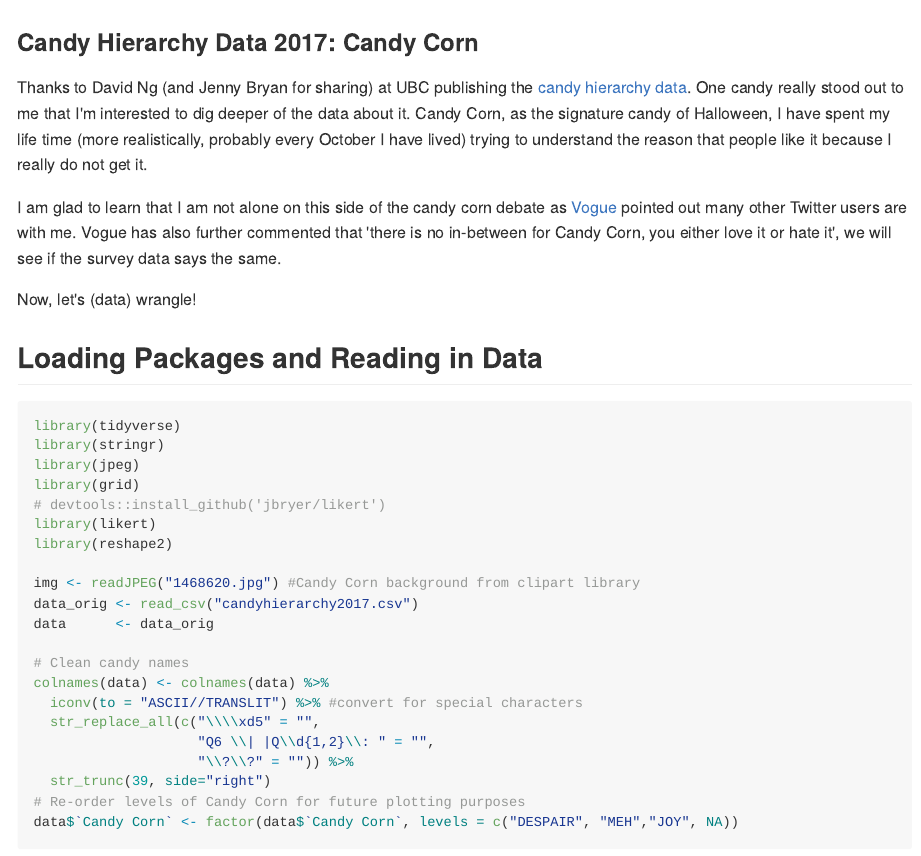
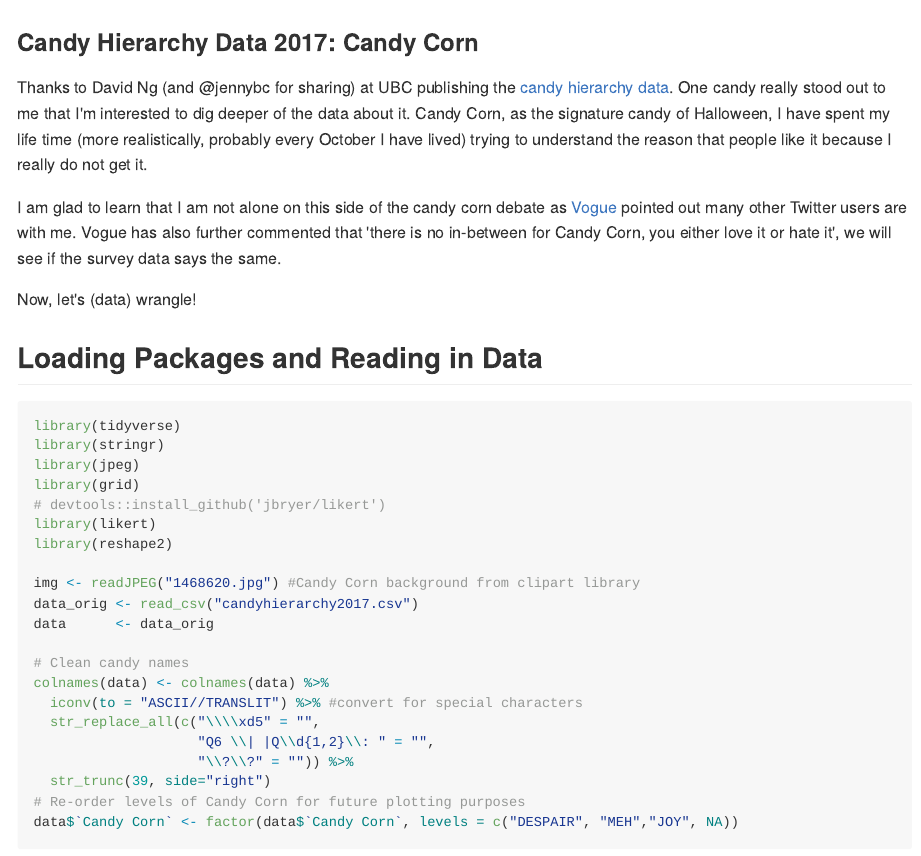
Before and after one commit to phoebewong/candy-hierarchy-2017, an R Markdown document (candy_analysis.Rmd): the page in a window 1100 px wide, from its top. The pictures show the output file candy_analysis.md that the author committed with the source, drawn offline in the style of GitHub; long lines of code are wrapped.

Commit message:
update name

````diff
--- a/candy_analysis.Rmd
+++ b/candy_analysis.Rmd
@@ -9,7 +9,7 @@ output:
 knitr::opts_chunk$set(echo = TRUE, message = FALSE, error = FALSE, warning = FALSE)
 ```
 
-Thanks to David Ng (and Jenny Bryan for sharing) at UBC publishing the [candy hierarchy data](http://www.scq.ubc.ca/so-much-candy-data-seriously/). One candy really stood out to me that I'm interested to dig deeper of the data about it. Candy Corn, as the signature candy of Halloween, I have spent my life time (more realistically, probably every October I have lived) trying to understand the reason that people like it because I really do not get it.
+Thanks to David Ng (and @jennybc for sharing) at UBC publishing the [candy hierarchy data](http://www.scq.ubc.ca/so-much-candy-data-seriously/). One candy really stood out to me that I'm interested to dig deeper of the data about it. Candy Corn, as the signature candy of Halloween, I have spent my life time (more realistically, probably every October I have lived) trying to understand the reason that people like it because I really do not get it.
 
 I am glad to learn that I am not alone on this side of the candy corn debate as [Vogue](https://www.vogue.com/article/candy-corn-love-hate) pointed out many other Twitter users are with me. Vogue has also further commented that 'there is no in-between for Candy Corn, you either love it or hate it', we will see if the survey data says the same.
 
````
Also changed, not shown: candy_analysis.md.
